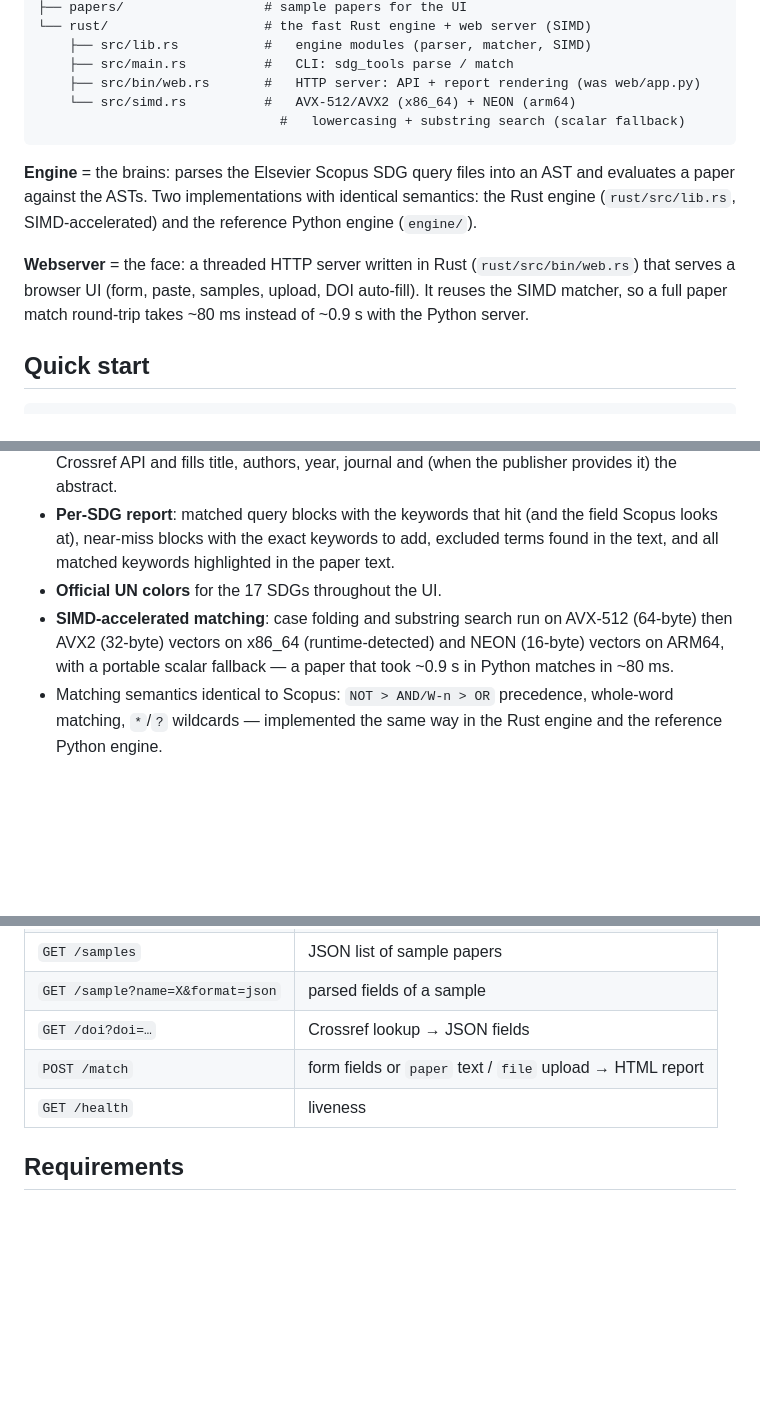
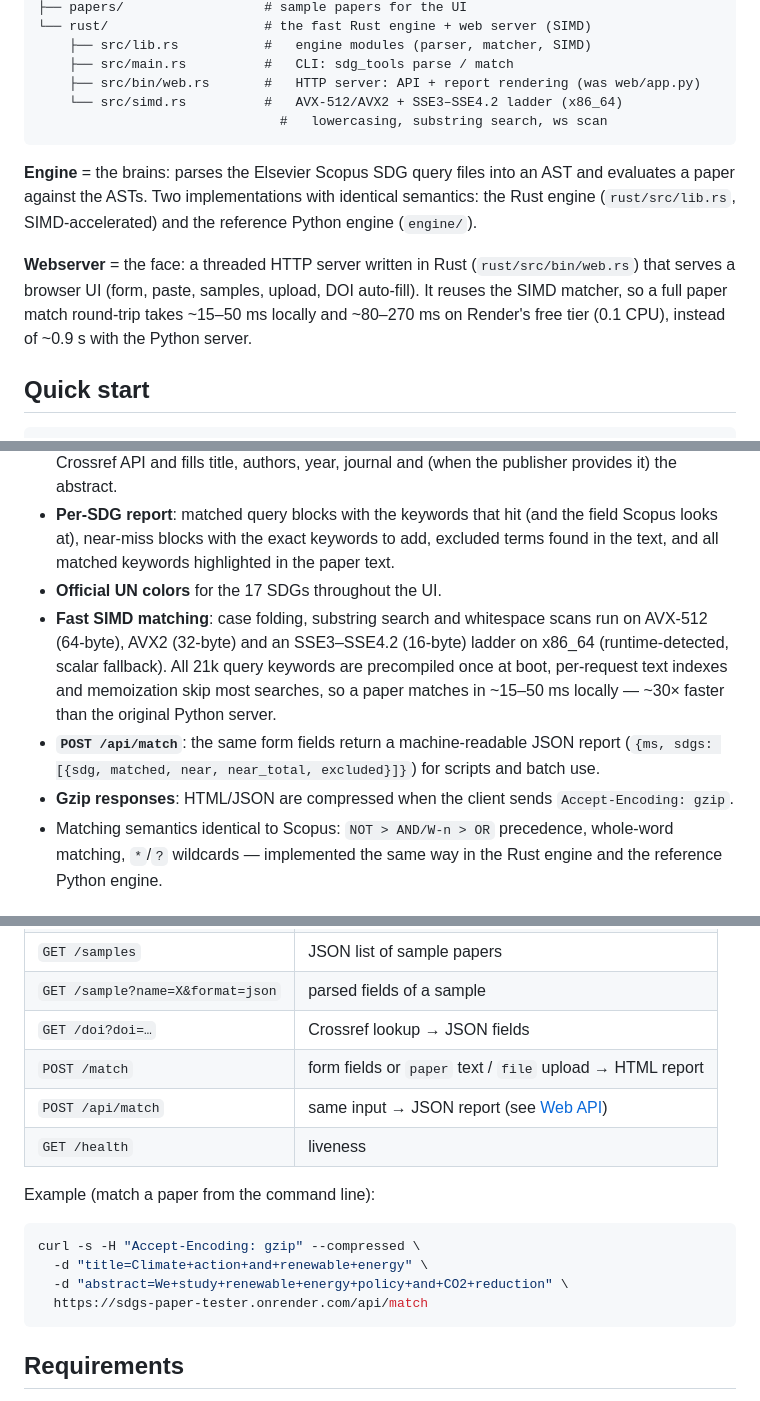
Before and after one commit to herlangga72/SDGs-Paper-Tester, a Markdown page: README.md, 3 parts joined by grey strips. Rendered like a GitHub page; blank space fills up the shorter version.

Commit message:
docs: update README with live demo, repo link, new features
- Header: live demo URL + GitHub repository link
- SIMD section: SSE3-SSE4.2 ladder (ARM/NEON was dropped)
- Performance numbers: 15-50 ms local, 80-270 ms Render free tier
- Features: /api/match JSON endpoint, gzip, precompiled patterns,
  per-request text indexes + memoization
- Web API table + curl example against the live demo

````diff
--- a/README.md
+++ b/README.md
@@ -30,8 +33,8 @@ sdg-paper-matcher/
     ├── src/lib.rs           #   engine modules (parser, matcher, SIMD)
     ├── src/main.rs          #   CLI: sdg_tools parse / match
     ├── src/bin/web.rs       #   HTTP server: API + report rendering (was web/app.py)
-    └── src/simd.rs          #   AVX-512/AVX2 (x86_64) + NEON (arm64)
-                               #   lowercasing + substring search (scalar fallback)
+    └── src/simd.rs          #   AVX-512/AVX2 + SSE3–SSE4.2 ladder (x86_64)
+                               #   lowercasing, substring search, ws scan
 ```
 
 **Engine** = the brains: parses the Elsevier Scopus SDG query files into an
@@ -42,7 +45,8 @@ and the reference Python engine (`engine/`).
 **Webserver** = the face: a threaded HTTP server written in Rust
 (`rust/src/bin/web.rs`) that serves a browser UI (form, paste, samples,
 upload, DOI auto-fill). It reuses the SIMD matcher, so a full paper match
-round-trip takes ~80 ms instead of ~0.9 s with the Python server.
+round-trip takes ~15–50 ms locally and ~80–270 ms on Render's free tier
+(0.1 CPU), instead of ~0.9 s with the Python server.
 
 ## Quick start
 
@@ -74,10 +78,17 @@ The legacy Python server still works if you prefer it:
   add, excluded terms found in the text, and all matched keywords
   highlighted in the paper text.
 - **Official UN colors** for the 17 SDGs throughout the UI.
-- **SIMD-accelerated matching**: case folding and substring search run on
-  AVX-512 (64-byte) then AVX2 (32-byte) vectors on x86_64 (runtime-detected)
-  and NEON (16-byte) vectors on ARM64, with a portable scalar fallback — a
-  paper that took ~0.9 s in Python matches in ~80 ms.
+- **Fast SIMD matching**: case folding, substring search and whitespace
+  scans run on AVX-512 (64-byte), AVX2 (32-byte) and an SSE3–SSE4.2
+  (16-byte) ladder on x86_64 (runtime-detected, scalar fallback). All 21k
+  query keywords are precompiled once at boot, per-request text indexes and
+  memoization skip most searches, so a paper matches in ~15–50 ms locally —
+  ~30× faster than the original Python server.
+- **`POST /api/match`**: the same form fields return a machine-readable
+  JSON report (`{ms, sdgs: [{sdg, matched, near, near_total, excluded}]}`)
+  for scripts and batch use.
+- **Gzip responses**: HTML/JSON are compressed when the client sends
+  `Accept-Encoding: gzip`.
 - Matching semantics identical to Scopus: `NOT > AND/W-n > OR` precedence,
   whole-word matching, `*`/`?` wildcards — implemented the same way in the
   Rust engine and the reference Python engine.
@@ -101,7 +112,17 @@ Step-by-step instructions: [DEPLOY.md](DEPLOY.md).
 | `GET /sample?name=X&format=json` | parsed fields of a sample |
 | `GET /doi?doi=…` | Crossref lookup → JSON fields |
 | `POST /match` | form fields or `paper` text / `file` upload → HTML report |
+| `POST /api/match` | same input → JSON report (see [Web API](#web-api)) |
 | `GET /health` | liveness |
+
+Example (match a paper from the command line):
+
+```bash
+curl -s -H "Accept-Encoding: gzip" --compressed \
+  -d "title=Climate+action+and+renewable+energy" \
+  -d "abstract=We+study+renewable+energy+policy+and+CO2+reduction" \
+  https://sdgs-paper-tester.onrender.com/api/match
+```
 
 ## Requirements
 
````
Also changed, not shown: other parts of README.md (+4 -1 lines).
